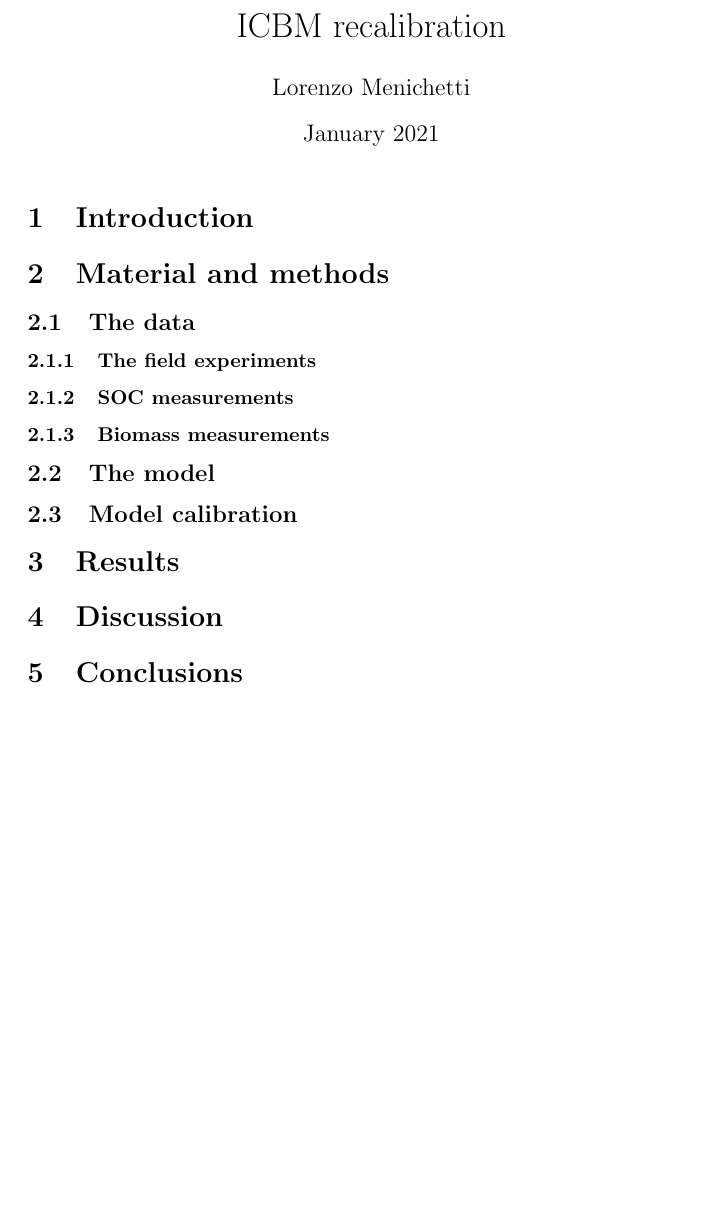
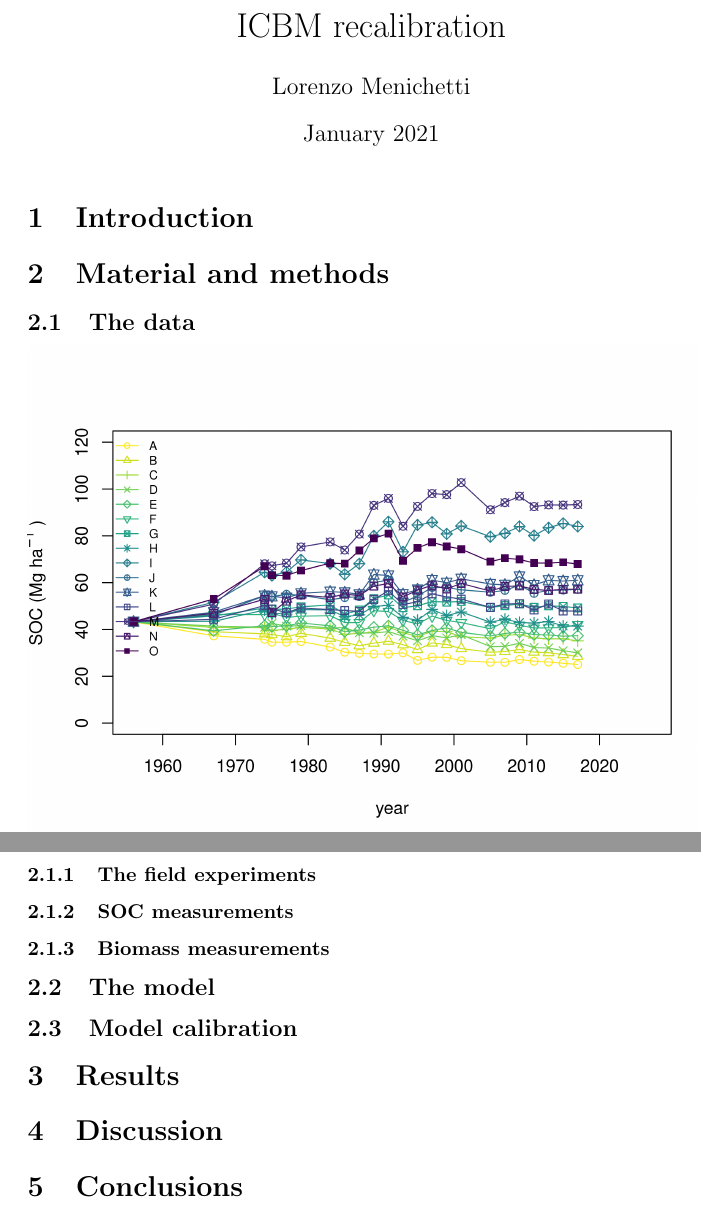
Before and after one commit to ilmenichetti/ICBM_recalibration, a LaTeX document (main.tex): part of the page before the commit and two parts of pages 1 and 2 of 2 after it, the two joined at a grey line, cut so that both start at the same text, the shorter picture padded with empty space. Compiled offline with pdfLaTeX.

Commit message:
Updates from Overleaf

```diff
--- a/main.tex
+++ b/main.tex
@@ -1,5 +1,6 @@
 \documentclass{article}
 \usepackage[utf8]{inputenc}
+\usepackage{graphicx}
 
 \title{ICBM recalibration}
 \author{Lorenzo Menichetti}
@@ -17,6 +18,7 @@
 
 %%%%%%%%%%%%%%% SUBSECTION (Data)
 \subsection{The data}
+\includegraphics[width=\textwidth]{Ultuna_SOC_data_used.png}
 
 %%% SUBSUBSECTION (Experiment)
 \subsubsection{The field experiments}
```
